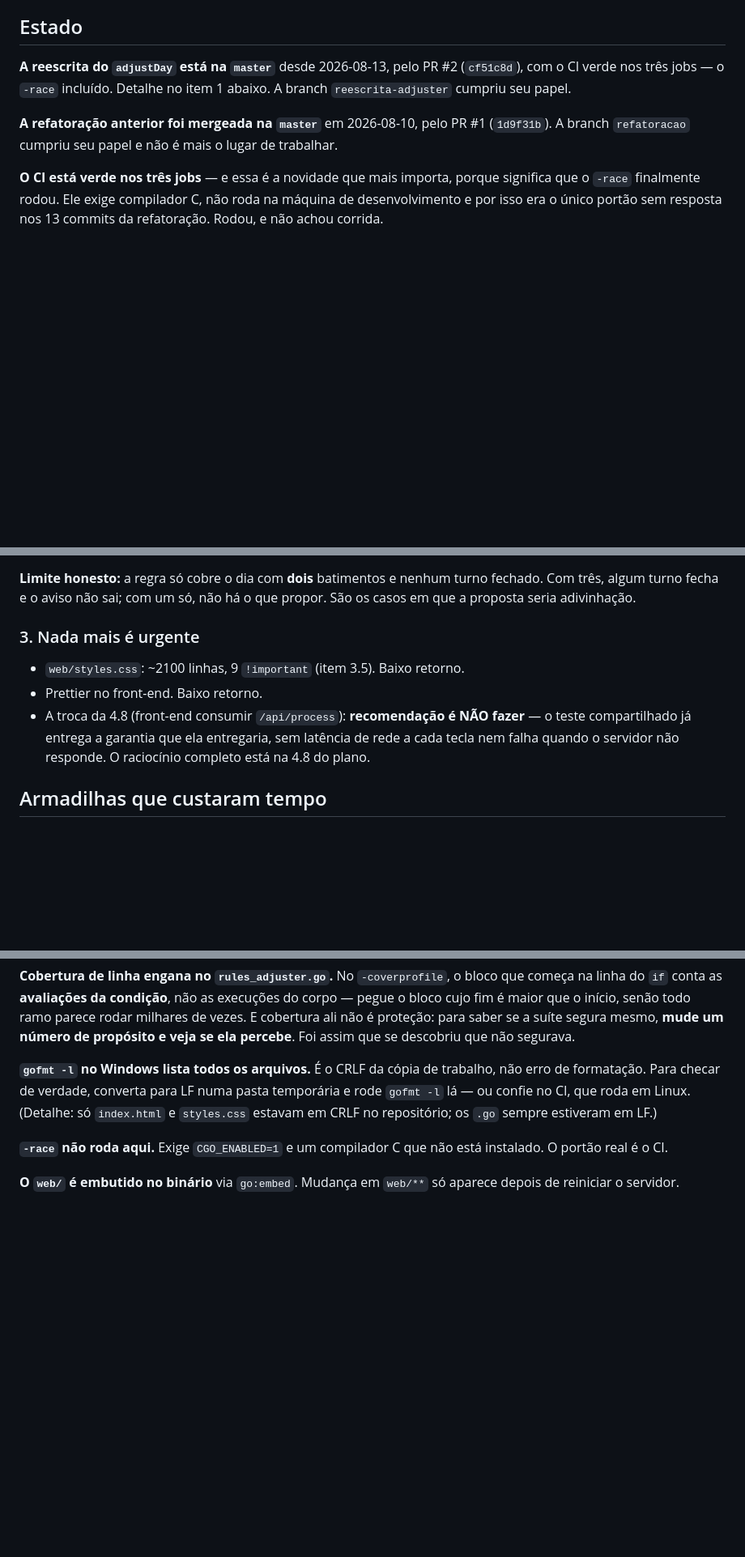
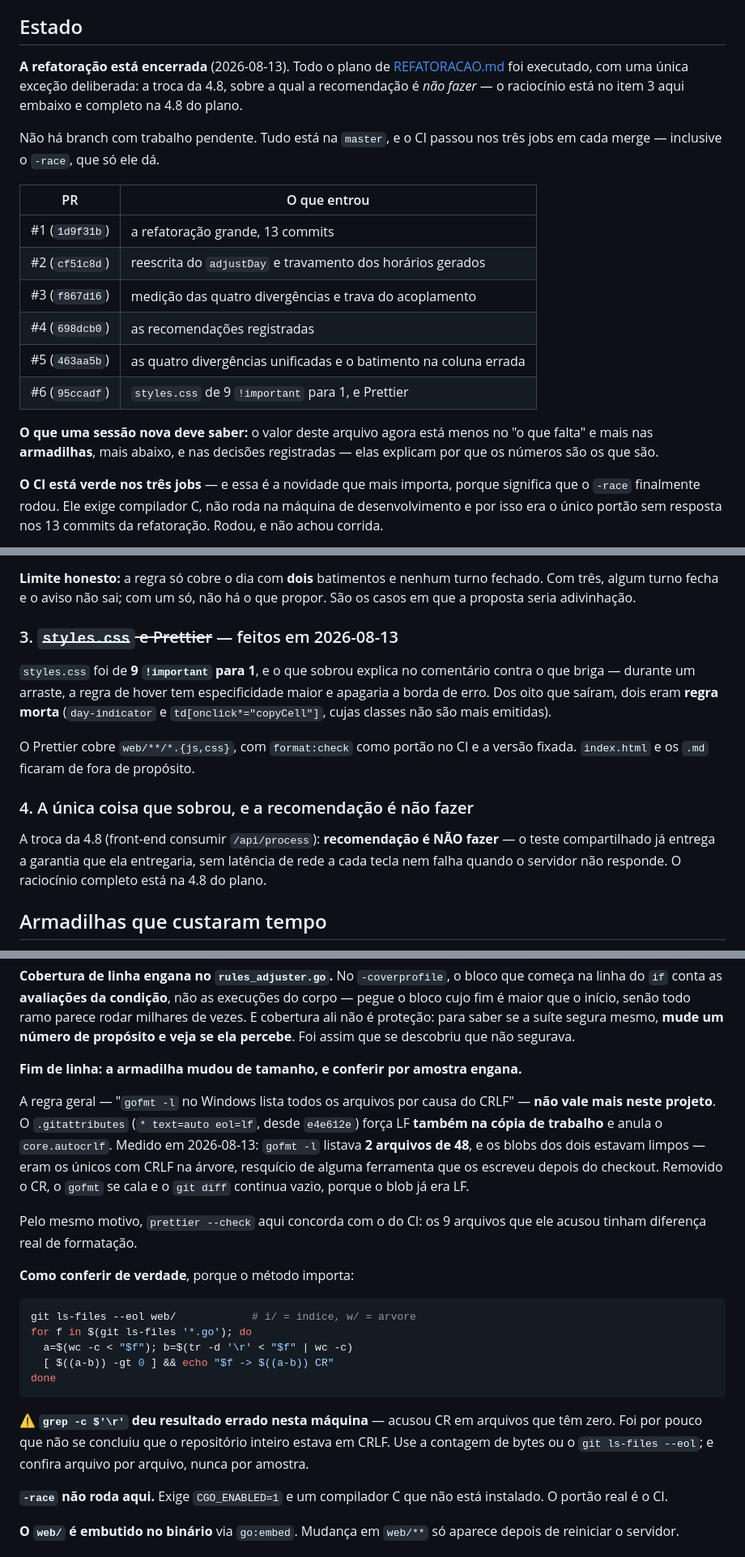
Before and after one commit to fernangcortes/ponto-real-go, a Markdown page: RETOMAR.md, 3 parts joined by grey strips. Shown at 81% size. Rendered like a GitHub page; blank space fills up the shorter version.

Commit message:
docs: encerrar a refatoração no RETOMAR e corrigir a armadilha do fim de linha
O arquivo ainda abria dizendo que havia trabalho na frente. Não há: todo o plano
foi executado, menos a troca da 4.8, que é decisão registrada de não fazer. O
estado passa a ser a tabela dos seis PRs, e o valor do arquivo desloca-se do "o
que falta" para as armadilhas e as decisões — que é o que uma sessão nova precisa.

A armadilha do fim de linha estava desatualizada e, pior, ensinava um método que
engana. Ela dizia que `gofmt -l` no Windows lista TODOS os arquivos por causa do
CRLF. Não lista mais: o .gitattributes força eol=lf também na cópia de trabalho
desde e4e612e. Medido hoje — 2 arquivos de 48, os dois com blob limpo, resquício
de alguma ferramenta que os escreveu depois do checkout. Removido o CR, o gofmt
se cala e o git diff continua vazio.

Fica registrado também que `grep -c $'\r'` deu resultado ERRADO nesta máquina,
acusando CR em arquivos que têm zero. Foi por pouco que não se concluiu que o
repositório inteiro estava em CRLF, o que teria levado a uma normalização em
massa sem motivo. O método confiável é contar bytes ou usar `git ls-files --eol`,
e conferir arquivo por arquivo.

Acrescentado um segundo item ao que o usuário deve conferir: os dias em que o
piso da tarde segura fecham acima da jornada, com crédito que o sistema
acrescentou. É a única coisa que o gerador faz hoje que pode inflar saldo, e ele
precisa saber onde procurar.

````diff
--- a/RETOMAR.md
+++ b/RETOMAR.md
@@ -6,13 +6,26 @@ Ponto de partida para uma nova sessão. As regras de operação estão no
 
 ## Estado
 
-**A reescrita do `adjustDay` está na `master`** desde 2026-08-13, pelo PR #2
-(`cf51c8d`), com o CI verde nos três jobs — o `-race` incluído. Detalhe no item 1
-abaixo. A branch `reescrita-adjuster` cumpriu seu papel.
+**A refatoração está encerrada** (2026-08-13). Todo o plano de
+[REFATORACAO.md](REFATORACAO.md) foi executado, com uma única exceção
+deliberada: a troca da 4.8, sobre a qual a recomendação é *não fazer* — o
+raciocínio está no item 3 aqui embaixo e completo na 4.8 do plano.
 
-**A refatoração anterior foi mergeada na `master`** em 2026-08-10, pelo PR #1
-(`1d9f31b`). A branch `refatoracao` cumpriu seu papel e não é mais o lugar de
-trabalhar.
+Não há branch com trabalho pendente. Tudo está na `master`, e o CI passou nos
+três jobs em cada merge — inclusive o `-race`, que só ele dá.
+
+| PR | O que entrou |
+|---|---|
+| #1 (`1d9f31b`) | a refatoração grande, 13 commits |
+| #2 (`cf51c8d`) | reescrita do `adjustDay` e travamento dos horários gerados |
+| #3 (`f867d16`) | medição das quatro divergências e trava do acoplamento |
+| #4 (`698dcb0`) | as recomendações registradas |
+| #5 (`463aa5b`) | as quatro divergências unificadas e o batimento na coluna errada |
+| #6 (`95ccadf`) | `styles.css` de 9 `!important` para 1, e Prettier |
+
+**O que uma sessão nova deve saber:** o valor deste arquivo agora está menos no
+"o que falta" e mais nas **armadilhas**, mais abaixo, e nas decisões registradas
+— elas explicam por que os números são os que são.
 
 **O CI está verde nos três jobs** — e essa é a novidade que mais importa,
 porque significa que o `-race` finalmente rodou. Ele exige compilador C, não
@@ -398,13 +419,23 @@ move colunas, nenhum horário é inventado — o que o mantém fora do territór
 fechado. Com três, algum turno fecha e o aviso não sai; com um só, não há o que
 propor. São os casos em que a proposta seria adivinhação.
 
-### 3. Nada mais é urgente
-- `web/styles.css`: ~2100 linhas, 9 `!important` (item 3.5). Baixo retorno.
-- Prettier no front-end. Baixo retorno.
-- A troca da 4.8 (front-end consumir `/api/process`): **recomendação é NÃO
-  fazer** — o teste compartilhado já entrega a garantia que ela entregaria, sem
-  latência de rede a cada tecla nem falha quando o servidor não responde. O
-  raciocínio completo está na 4.8 do plano.
+### 3. ~~`styles.css` e Prettier~~ — feitos em 2026-08-13
+
+`styles.css` foi de **9 `!important` para 1**, e o que sobrou explica no
+comentário contra o que briga — durante um arraste, a regra de hover tem
+especificidade maior e apagaria a borda de erro. Dos oito que saíram, dois eram
+**regra morta** (`day-indicator` e `td[onclick*="copyCell"]`, cujas classes não
+são mais emitidas).
+
+O Prettier cobre `web/**/*.{js,css}`, com `format:check` como portão no CI e a
+versão fixada. `index.html` e os `.md` ficaram de fora de propósito.
+
+### 4. A única coisa que sobrou, e a recomendação é não fazer
+
+A troca da 4.8 (front-end consumir `/api/process`): **recomendação é NÃO
+fazer** — o teste compartilhado já entrega a garantia que ela entregaria, sem
+latência de rede a cada tecla nem falha quando o servidor não responde. O
+raciocínio completo está na 4.8 do plano.
 
 ## Armadilhas que custaram tempo
 
@@ -440,11 +471,33 @@ ramo parece rodar milhares de vezes. E cobertura ali não é proteção: para sa
 se a suíte segura mesmo, **mude um número de propósito e veja se ela percebe**.
 Foi assim que se descobriu que não segurava.
 
-**`gofmt -l` no Windows lista todos os arquivos.** É o CRLF da cópia de
-trabalho, não erro de formatação. Para checar de verdade, converta para LF numa
-pasta temporária e rode `gofmt -l` lá — ou confie no CI, que roda em Linux.
-(Detalhe: só `index.html` e `styles.css` estavam em CRLF no repositório; os `.go`
-sempre estiveram em LF.)
+**Fim de linha: a armadilha mudou de tamanho, e conferir por amostra engana.**
+
+A regra geral — "`gofmt -l` no Windows lista todos os arquivos por causa do CRLF"
+— **não vale mais neste projeto**. O `.gitattributes` (`* text=auto eol=lf`,
+desde `e4e612e`) força LF **também na cópia de trabalho** e anula o
+`core.autocrlf`. Medido em 2026-08-13: `gofmt -l` listava **2 arquivos de 48**, e
+os blobs dos dois estavam limpos — eram os únicos com CRLF na árvore, resquício
+de alguma ferramenta que os escreveu depois do checkout. Removido o CR, o `gofmt`
+se cala e o `git diff` continua vazio, porque o blob já era LF.
+
+Pelo mesmo motivo, `prettier --check` aqui concorda com o do CI: os 9 arquivos
+que ele acusou tinham diferença real de formatação.
+
+**Como conferir de verdade**, porque o método importa:
+
+```bash
+git ls-files --eol web/            # i/ = indice, w/ = arvore
+for f in $(git ls-files '*.go'); do
+  a=$(wc -c < "$f"); b=$(tr -d '\r' < "$f" | wc -c)
+  [ $((a-b)) -gt 0 ] && echo "$f -> $((a-b)) CR"
+done
+```
+
+⚠️ **`grep -c $'\r'` deu resultado errado nesta máquina** — acusou CR em arquivos
+que têm zero. Foi por pouco que não se concluiu que o repositório inteiro estava
+em CRLF. Use a contagem de bytes ou o `git ls-files --eol`; e confira arquivo por
+arquivo, nunca por amostra.
 
 **`-race` não roda aqui.** Exige `CGO_ENABLED=1` e um compilador C que não está
 instalado. O portão real é o CI.
````
Also changed, not shown: other parts of RETOMAR.md (+8 -0 lines).
